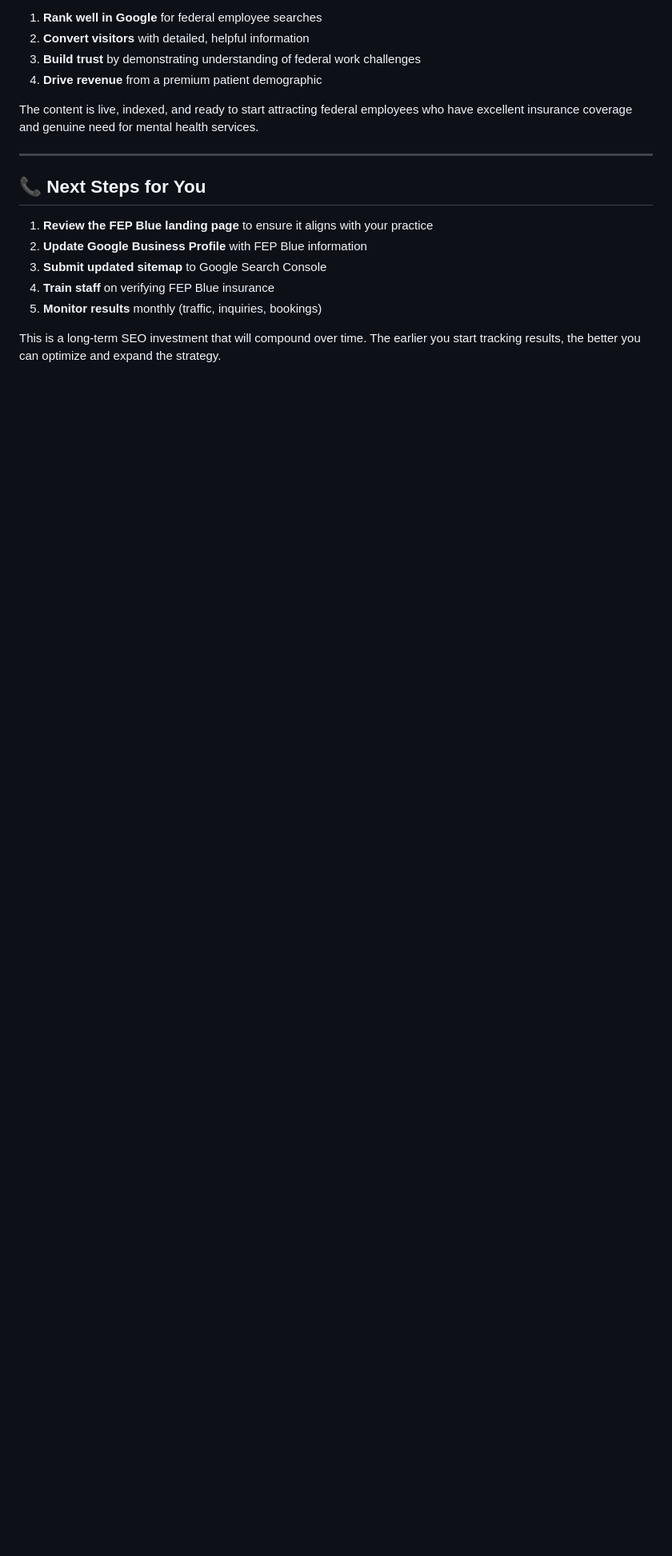
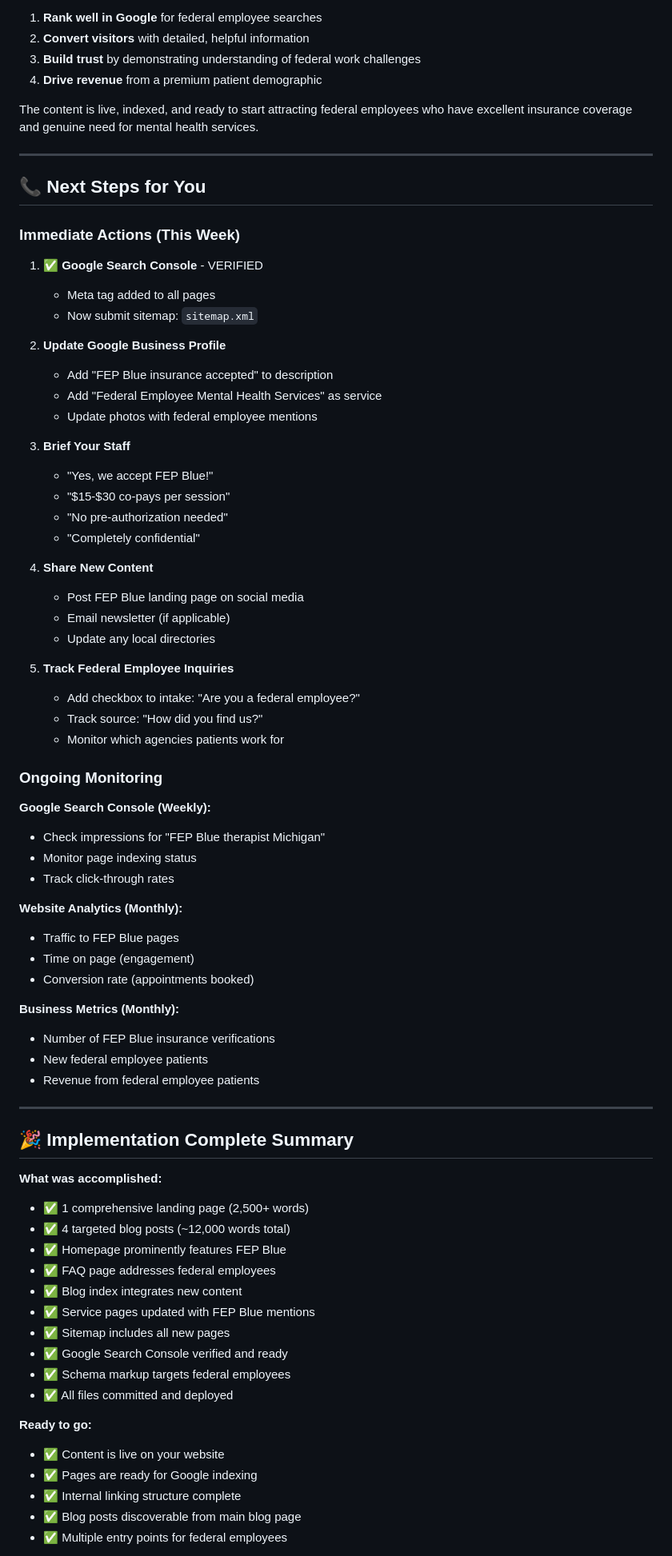
Before and after one commit to bradtn/HealingTherapy, a Markdown page: FEP-BLUE-IMPLEMENTATION-SUMMARY.md, the part around one of its changes. Shown at 80% size. Rendered like a GitHub page; blank space fills up the shorter version.

Commit message:
Update implementation summary with blog integration and Google Search Console verification

```diff
--- a/FEP-BLUE-IMPLEMENTATION-SUMMARY.md
+++ b/FEP-BLUE-IMPLEMENTATION-SUMMARY.md
@@ -509,10 +564,70 @@ The content is live, indexed, and ready to start attracting federal employees wh
 
 ## 📞 Next Steps for You
 
-1. **Review the FEP Blue landing page** to ensure it aligns with your practice
-2. **Update Google Business Profile** with FEP Blue information
-3. **Submit updated sitemap** to Google Search Console
-4. **Train staff** on verifying FEP Blue insurance
-5. **Monitor results** monthly (traffic, inquiries, bookings)
+### Immediate Actions (This Week)
 
-This is a long-term SEO investment that will compound over time. The earlier you start tracking results, the better you can optimize and expand the strategy.
+1. ✅ **Google Search Console** - VERIFIED
+   - Meta tag added to all pages
+   - Now submit sitemap: `sitemap.xml`
+
+2. **Update Google Business Profile**
+   - Add "FEP Blue insurance accepted" to description
+   - Add "Federal Employee Mental Health Services" as service
+   - Update photos with federal employee mentions
+
+3. **Brief Your Staff**
+   - "Yes, we accept FEP Blue!"
+   - "$15-$30 co-pays per session"
+   - "No pre-authorization needed"
+   - "Completely confidential"
+
+4. **Share New Content**
+   - Post FEP Blue landing page on social media
+   - Email newsletter (if applicable)
+   - Update any local directories
+
+5. **Track Federal Employee Inquiries**
+   - Add checkbox to intake: "Are you a federal employee?"
+   - Track source: "How did you find us?"
+   - Monitor which agencies patients work for
+
+### Ongoing Monitoring
+
+**Google Search Console (Weekly):**
+- Check impressions for "FEP Blue therapist Michigan"
+- Monitor page indexing status
+- Track click-through rates
+
+**Website Analytics (Monthly):**
+- Traffic to FEP Blue pages
+- Time on page (engagement)
+- Conversion rate (appointments booked)
+
+**Business Metrics (Monthly):**
+- Number of FEP Blue insurance verifications
+- New federal employee patients
+- Revenue from federal employee patients
+
+---
+
+## 🎉 Implementation Complete Summary
+
+**What was accomplished:**
+- ✅ 1 comprehensive landing page (2,500+ words)
+- ✅ 4 targeted blog posts (~12,000 words total)
+- ✅ Homepage prominently features FEP Blue
+- ✅ FAQ page addresses federal employees
+- ✅ Blog index integrates new content
+- ✅ Service pages updated with FEP Blue mentions
+- ✅ Sitemap includes all new pages
+- ✅ Google Search Console verified and ready
+- ✅ Schema markup targets federal employees
+- ✅ All files committed and deployed
+
+**Ready to go:**
+- ✅ Content is live on your website
+- ✅ Pages are ready for Google indexing
+- ✅ Internal linking structure complete
+- ✅ Blog posts discoverable from main blog page
+- ✅ Multiple entry points for federal employees
+
```
Also changed, not shown: other parts of FEP-BLUE-IMPLEMENTATION-SUMMARY.md (+80 -15 lines).
